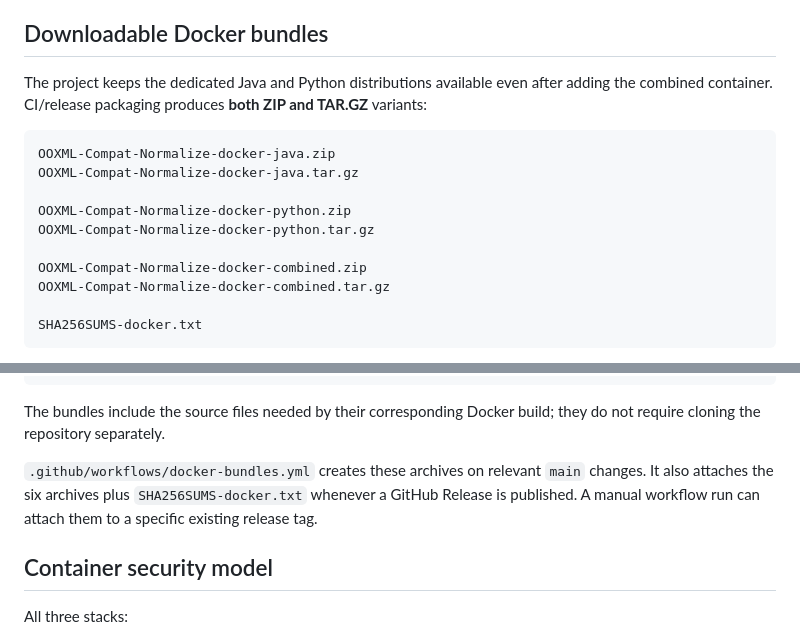
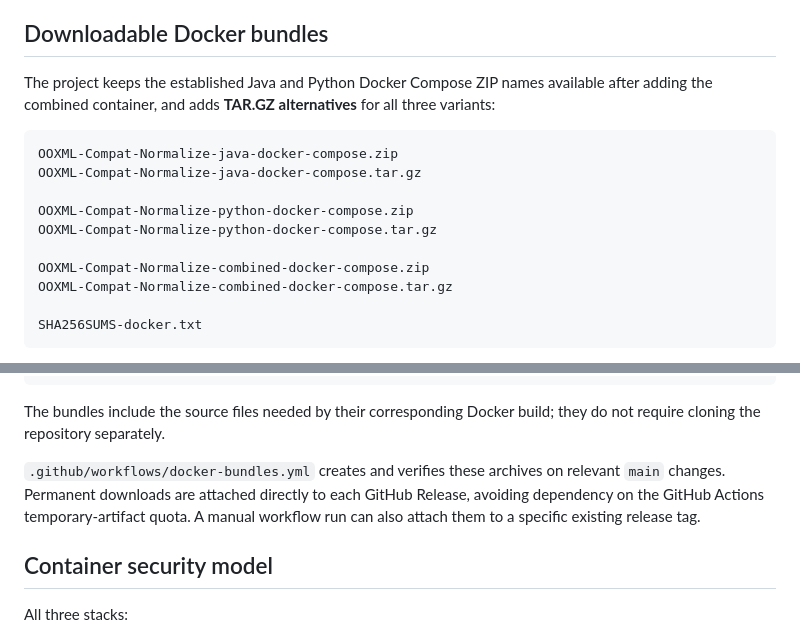
Before and after one commit to p4535992/nexu-ooxml-compat-normalize, a Markdown page: docker/README.md, 2 parts joined by grey strips. Drawn GitHub-style.

Commit message:
docs: preserve established Docker bundle filenames

````diff
--- a/docker/README.md
+++ b/docker/README.md
@@ -326,17 +326,17 @@ The default host binding is deliberately loopback-only. Set `OOXML_BIND_ADDRESS=
 
 ## Downloadable Docker bundles
 
-The project keeps the dedicated Java and Python distributions available even after adding the combined container. CI/release packaging produces **both ZIP and TAR.GZ** variants:
+The project keeps the established Java and Python Docker Compose ZIP names available after adding the combined container, and adds **TAR.GZ alternatives** for all three variants:
 
 ```text
-OOXML-Compat-Normalize-docker-java.zip
-OOXML-Compat-Normalize-docker-java.tar.gz
+OOXML-Compat-Normalize-java-docker-compose.zip
+OOXML-Compat-Normalize-java-docker-compose.tar.gz
 
-OOXML-Compat-Normalize-docker-python.zip
-OOXML-Compat-Normalize-docker-python.tar.gz
+OOXML-Compat-Normalize-python-docker-compose.zip
+OOXML-Compat-Normalize-python-docker-compose.tar.gz
 
-OOXML-Compat-Normalize-docker-combined.zip
-OOXML-Compat-Normalize-docker-combined.tar.gz
+OOXML-Compat-Normalize-combined-docker-compose.zip
+OOXML-Compat-Normalize-combined-docker-compose.tar.gz
 
 SHA256SUMS-docker.txt
 ```
@@ -355,7 +355,7 @@ docker compose up --build -d
 
 The bundles include the source files needed by their corresponding Docker build; they do not require cloning the repository separately.
 
-`.github/workflows/docker-bundles.yml` creates these archives on relevant `main` changes. It also attaches the six archives plus `SHA256SUMS-docker.txt` whenever a GitHub Release is published. A manual workflow run can attach them to a specific existing release tag.
+`.github/workflows/docker-bundles.yml` creates and verifies these archives on relevant `main` changes. Permanent downloads are attached directly to each GitHub Release, avoiding dependency on the GitHub Actions temporary-artifact quota. A manual workflow run can also attach them to a specific existing release tag.
 
 ## Container security model
 
````
